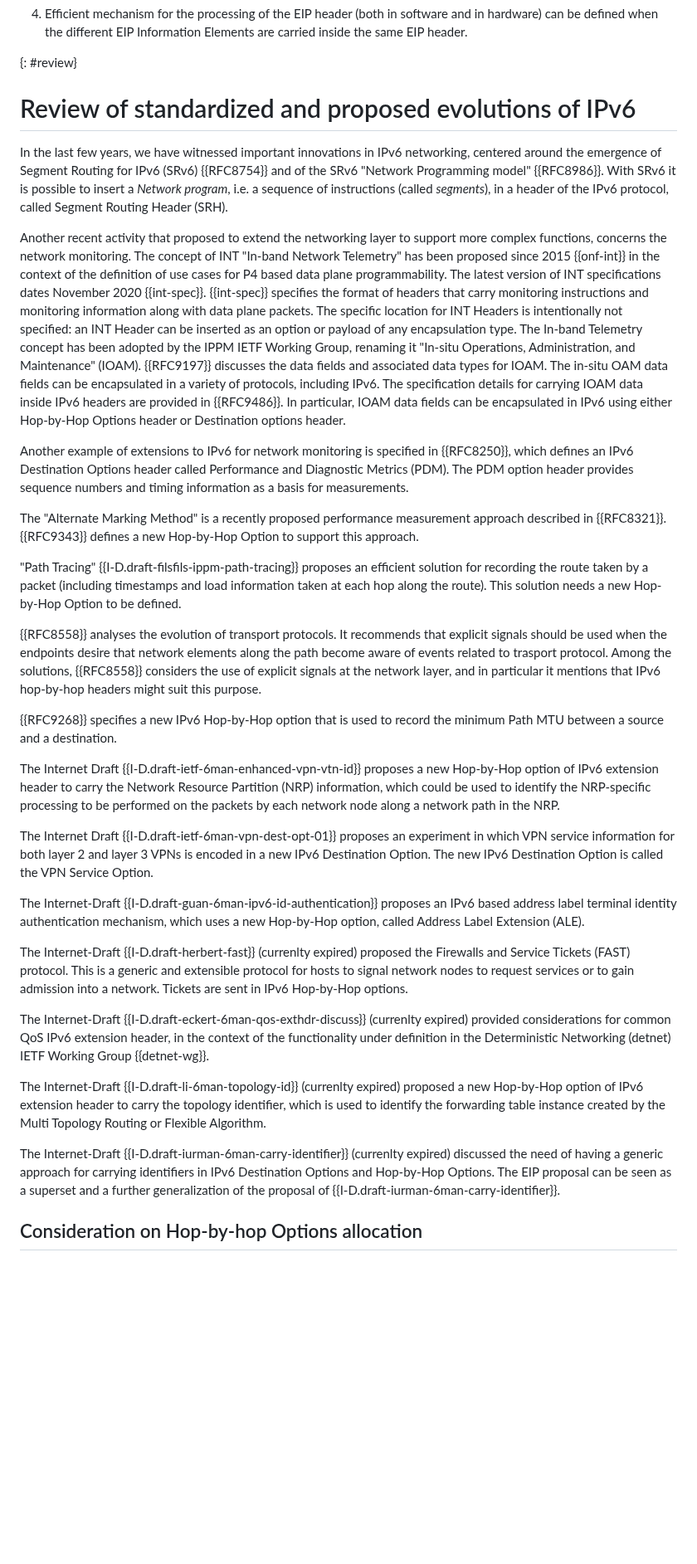
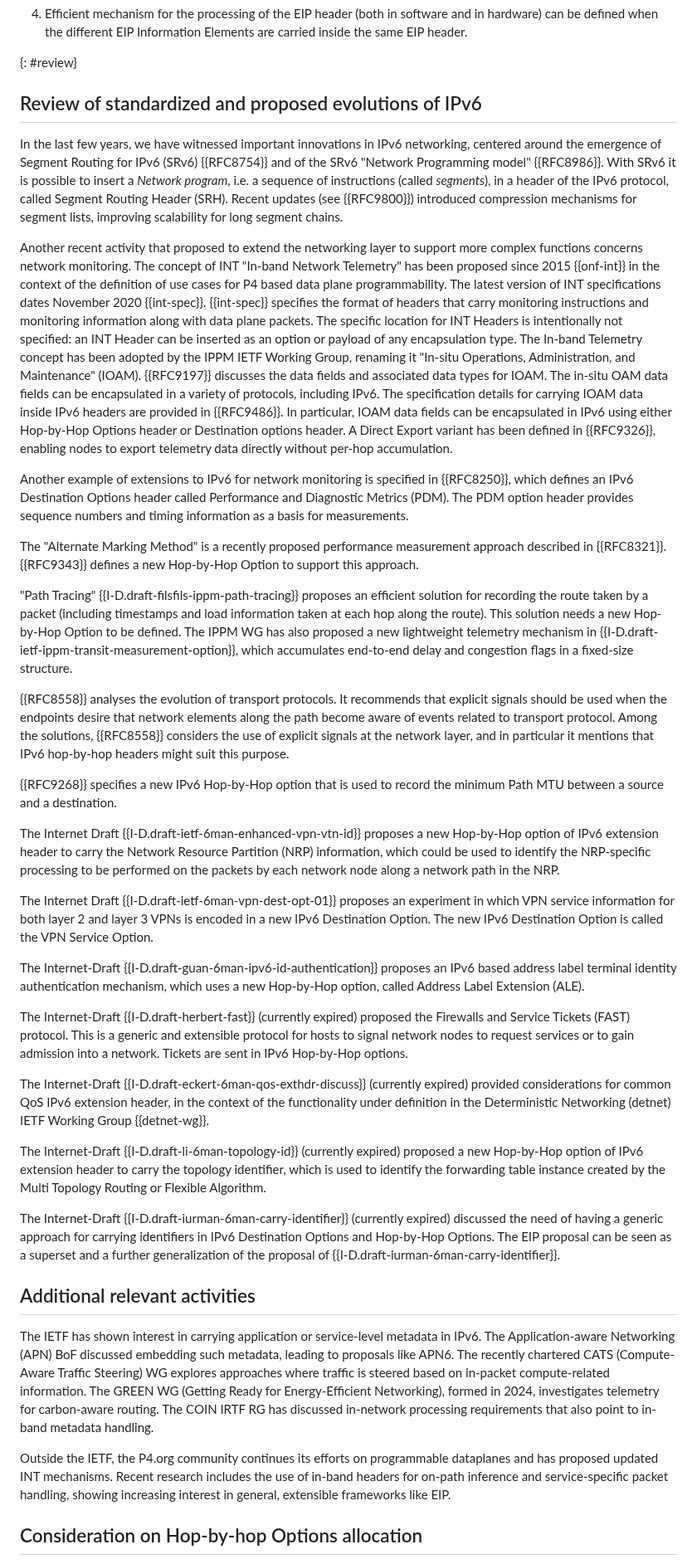
Before and after one commit to eip-home/eip-arch, a Markdown page: draft-eip-arch.md, the part around one of its changes. Shown at 83% size. Rendered like a GitHub page; blank space fills up the shorter version.

```diff
--- a/draft-eip-arch.md
+++ b/draft-eip-arch.md
@@ -202,19 +205,19 @@ There are reasons why it is beneficial to define a common EIP header that suppor
 4. Efficient mechanism for the processing of the EIP header (both in software and in hardware) can be defined when the different EIP Information Elements are carried inside the same EIP header.
 
 {: #review}
-# Review of standardized and proposed evolutions of IPv6
+## Review of standardized and proposed evolutions of IPv6
 
-In the last few years, we have witnessed important innovations in IPv6 networking, centered around the emergence of Segment Routing for IPv6 (SRv6) {{RFC8754}} and of the SRv6 "Network Programming model" {{RFC8986}}. With SRv6 it is possible to insert a *Network program*, i.e. a sequence of instructions (called *segments*), in a header of the IPv6 protocol, called Segment Routing Header (SRH).
+In the last few years, we have witnessed important innovations in IPv6 networking, centered around the emergence of Segment Routing for IPv6 (SRv6) {{RFC8754}} and of the SRv6 "Network Programming model" {{RFC8986}}. With SRv6 it is possible to insert a *Network program*, i.e. a sequence of instructions (called *segments*), in a header of the IPv6 protocol, called Segment Routing Header (SRH). Recent updates (see {{RFC9800}}) introduced compression mechanisms for segment lists, improving scalability for long segment chains.
 
-Another recent activity that proposed to extend the networking layer to support more complex functions, concerns the network monitoring. The concept of INT "In-band Network Telemetry" has been proposed since 2015 {{onf-int}} in the context of the definition of use cases for P4 based data plane programmability. The latest version of INT specifications dates November 2020 {{int-spec}}. {{int-spec}} specifies the format of headers that carry monitoring instructions and monitoring information along with data plane packets. The specific location for INT Headers is intentionally not specified: an INT Header can be inserted as an option or payload of any encapsulation type. The In-band Telemetry concept has been adopted by the IPPM IETF Working Group, renaming it "In-situ Operations, Administration, and Maintenance" (IOAM). {{RFC9197}} discusses the data fields and associated data types for IOAM. The in-situ OAM data fields can be encapsulated in a variety of protocols, including IPv6. The specification details for carrying IOAM data inside IPv6 headers are provided in {{RFC9486}}. In particular, IOAM data fields can be encapsulated in IPv6 using either Hop-by-Hop Options header or Destination options header.
+Another recent activity that proposed to extend the networking layer to support more complex functions concerns network monitoring. The concept of INT "In-band Network Telemetry" has been proposed since 2015 {{onf-int}} in the context of the definition of use cases for P4 based data plane programmability. The latest version of INT specifications dates November 2020 {{int-spec}}. {{int-spec}} specifies the format of headers that carry monitoring instructions and monitoring information along with data plane packets. The specific location for INT Headers is intentionally not specified: an INT Header can be inserted as an option or payload of any encapsulation type. The In-band Telemetry concept has been adopted by the IPPM IETF Working Group, renaming it "In-situ Operations, Administration, and Maintenance" (IOAM). {{RFC9197}} discusses the data fields and associated data types for IOAM. The in-situ OAM data fields can be encapsulated in a variety of protocols, including IPv6. The specification details for carrying IOAM data inside IPv6 headers are provided in {{RFC9486}}. In particular, IOAM data fields can be encapsulated in IPv6 using either Hop-by-Hop Options header or Destination options header. A Direct Export variant has been defined in {{RFC9326}}, enabling nodes to export telemetry data directly without per-hop accumulation.
 
 Another example of extensions to IPv6 for network monitoring is specified in {{RFC8250}}, which defines an IPv6 Destination Options header called Performance and Diagnostic Metrics (PDM). The PDM option header provides sequence numbers and timing information as a basis for measurements.
 
 The "Alternate Marking Method" is a recently proposed performance measurement approach described in {{RFC8321}}. {{RFC9343}} defines a new Hop-by-Hop Option to support this approach.
 
-"Path Tracing" {{I-D.draft-filsfils-ippm-path-tracing}} proposes an efficient solution for recording the route taken by a packet (including timestamps and load information taken at each hop along the route). This solution needs a new Hop-by-Hop Option to be defined.
+"Path Tracing" {{I-D.draft-filsfils-ippm-path-tracing}} proposes an efficient solution for recording the route taken by a packet (including timestamps and load information taken at each hop along the route). This solution needs a new Hop-by-Hop Option to be defined. The IPPM WG has also proposed a new lightweight telemetry mechanism in {{I-D.draft-ietf-ippm-transit-measurement-option}}, which accumulates end-to-end delay and congestion flags in a fixed-size structure.
 
-{{RFC8558}} analyses the evolution of transport protocols. It recommends that explicit signals should be used when the endpoints desire that network elements along the path become aware of events related to trasport protocol. Among the solutions, {{RFC8558}} considers the use of explicit signals at the network layer, and in particular it mentions that IPv6 hop-by-hop headers might suit this purpose.
+{{RFC8558}} analyses the evolution of transport protocols. It recommends that explicit signals should be used when the endpoints desire that network elements along the path become aware of events related to transport protocol. Among the solutions, {{RFC8558}} considers the use of explicit signals at the network layer, and in particular it mentions that IPv6 hop-by-hop headers might suit this purpose.
 
 {{RFC9268}} specifies a new IPv6 Hop-by-Hop option that is used to record the minimum Path MTU between a source and a destination.
 
@@ -224,13 +227,20 @@ The Internet Draft {{I-D.draft-ietf-6man-vpn-dest-opt-01}} proposes an experimen
 
 The Internet-Draft {{I-D.draft-guan-6man-ipv6-id-authentication}} proposes an IPv6 based address label terminal identity authentication mechanism, which uses a new Hop-by-Hop option, called Address Label Extension (ALE).
 
-The Internet-Draft {{I-D.draft-herbert-fast}} (currenlty expired) proposed the Firewalls and Service Tickets (FAST) protocol. This is a generic and extensible protocol for hosts to signal network nodes to request services or to gain admission into a network. Tickets are sent in IPv6 Hop-by-Hop options.
+The Internet-Draft {{I-D.draft-herbert-fast}} (currently expired) proposed the Firewalls and Service Tickets (FAST) protocol. This is a generic and extensible protocol for hosts to signal network nodes to request services or to gain admission into a network. Tickets are sent in IPv6 Hop-by-Hop options.
 
-The Internet-Draft {{I-D.draft-eckert-6man-qos-exthdr-discuss}} (currenlty expired) provided considerations for common QoS IPv6 extension header, in the context of the functionality under definition in the Deterministic Networking (detnet) IETF Working Group {{detnet-wg}}.
+The Internet-Draft {{I-D.draft-eckert-6man-qos-exthdr-discuss}} (currently expired) provided considerations for common QoS IPv6 extension header, in the context of the functionality under definition in the Deterministic Networking (detnet) IETF Working Group {{detnet-wg}}.
 
-The Internet-Draft {{I-D.draft-li-6man-topology-id}} (currenlty expired) proposed a new Hop-by-Hop option of IPv6 extension header to carry the topology identifier, which is used to identify the forwarding table instance created by the Multi Topology Routing or Flexible Algorithm.
+The Internet-Draft {{I-D.draft-li-6man-topology-id}} (currently expired) proposed a new Hop-by-Hop option of IPv6 extension header to carry the topology identifier, which is used to identify the forwarding table instance created by the Multi Topology Routing or Flexible Algorithm.
 
-The Internet-Draft {{I-D.draft-iurman-6man-carry-identifier}} (currenlty expired) discussed the need of having a generic approach for carrying identifiers in IPv6 Destination Options and Hop-by-Hop Options. The EIP proposal can be seen as a superset and a further generalization of the proposal of {{I-D.draft-iurman-6man-carry-identifier}}.
+The Internet-Draft {{I-D.draft-iurman-6man-carry-identifier}} (currently expired) discussed the need of having a generic approach for carrying identifiers in IPv6 Destination Options and Hop-by-Hop Options. The EIP proposal can be seen as a superset and a further generalization of the proposal of {{I-D.draft-iurman-6man-carry-identifier}}.
+
+## Additional relevant activities
+
+The IETF has shown interest in carrying application or service-level metadata in IPv6. The Application-aware Networking (APN) BoF discussed embedding such metadata, leading to proposals like APN6. The recently chartered CATS (Compute-Aware Traffic Steering) WG explores approaches where traffic is steered based on in-packet compute-related information. The GREEN WG (Getting Ready for Energy-Efficient Networking), formed in 2024, investigates telemetry for carbon-aware routing. The COIN IRTF RG has discussed in-network processing requirements that also point to in-band metadata handling.
+
+Outside the IETF, the P4.org community continues its efforts on programmable dataplanes and has proposed updated INT mechanisms. Recent research includes the use of in-band headers for on-path inference and service-specific packet handling, showing increasing interest in general, extensible frameworks like EIP.
+
 
 ## Consideration on Hop-by-hop Options allocation
 
```
Also changed, not shown: other parts of draft-eip-arch.md (+34 -31 lines).
